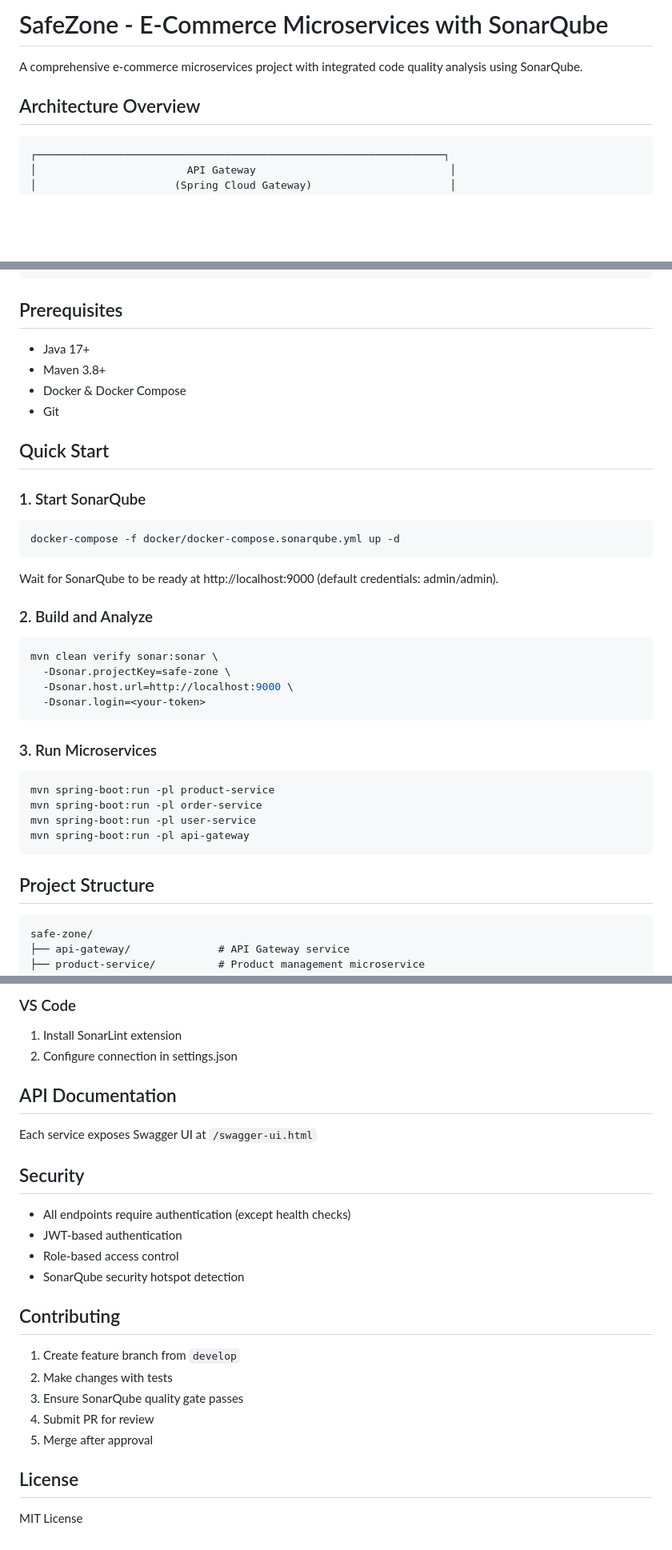
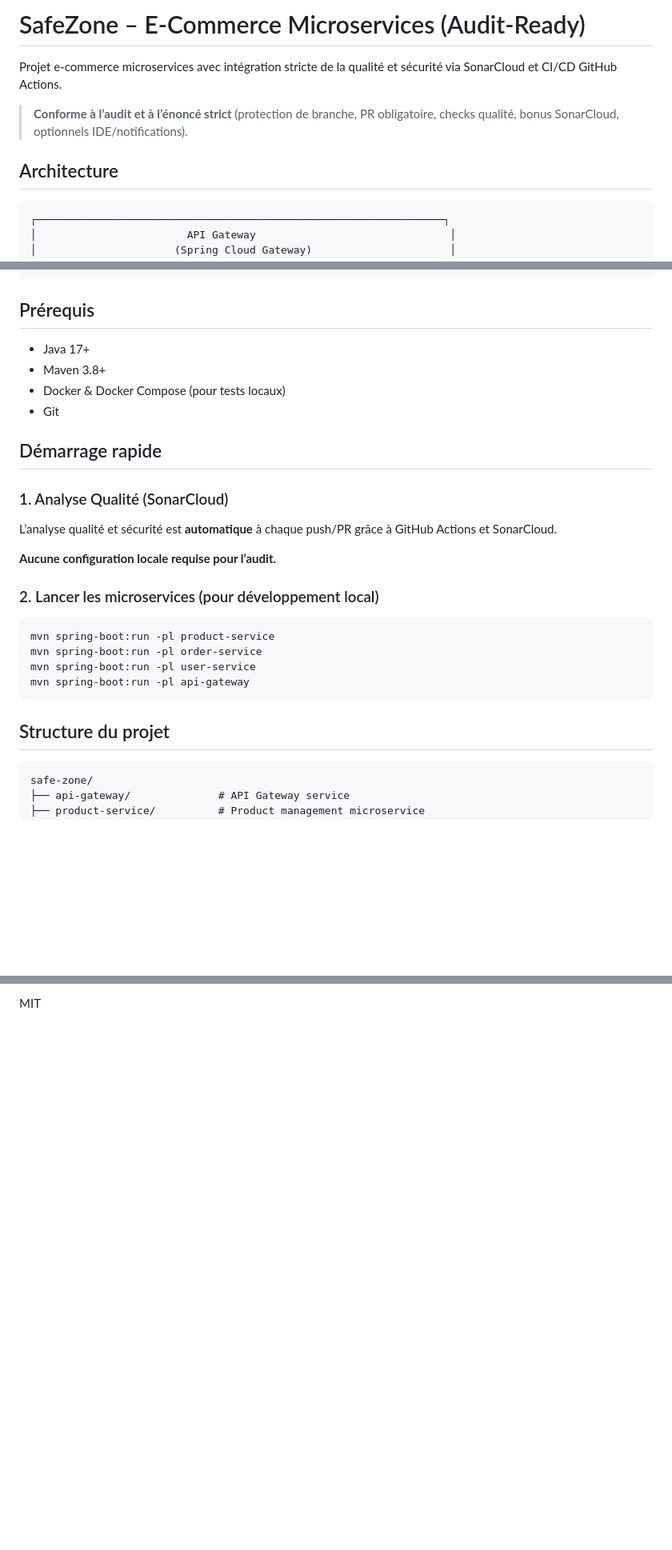
Before and after one commit to CLecart/safe-zone, a Markdown page: README.md, 3 parts joined by grey strips. Shown at 80% size. GitHub-like rendering; blank space fills up the shorter version.

````diff
--- a/README.md
+++ b/README.md
@@ -1,10 +1,10 @@
-# SafeZone - E-Commerce Microservices with SonarQube
+# SafeZone – E-Commerce Microservices (Audit-Ready)
 
-A comprehensive e-commerce microservices project with integrated code quality analysis using SonarQube.
+Projet e-commerce microservices avec intégration stricte de la qualité et sécurité via SonarCloud et CI/CD GitHub Actions.
 
-<!-- ci: 2026-01-19 - small non-functional entry to record today's contribution -->
+> **Conforme à l’audit et à l’énoncé strict** (protection de branche, PR obligatoire, checks qualité, bonus SonarCloud, optionnels IDE/notifications).
 
-## Architecture Overview
+## Architecture
 
 ```
 ┌─────────────────────────────────────────────────────────────────┐
@@ -27,33 +27,22 @@ A comprehensive e-commerce microservices project with integrated code quality an
    └─────────┘       └─────────┘       └─────────┘
 ```
 
-## Prerequisites
+## Prérequis
 
 - Java 17+
 - Maven 3.8+
-- Docker & Docker Compose
+- Docker & Docker Compose (pour tests locaux)
 - Git
 
-## Quick Start
+## Démarrage rapide
 
-### 1. Start SonarQube
+### 1. Analyse Qualité (SonarCloud)
 
-```bash
-docker-compose -f docker/docker-compose.sonarqube.yml up -d
-```
+L’analyse qualité et sécurité est **automatique** à chaque push/PR grâce à GitHub Actions et SonarCloud.
 
-Wait for SonarQube to be ready at http://localhost:9000 (default credentials: admin/admin).
+**Aucune configuration locale requise pour l’audit.**
 
-### 2. Build and Analyze
-
-```bash
-mvn clean verify sonar:sonar \
-  -Dsonar.projectKey=safe-zone \
-  -Dsonar.host.url=http://localhost:9000 \
-  -Dsonar.login=<your-token>
-```
-
-### 3. Run Microservices
+### 2. Lancer les microservices (pour développement local)
 
 ```bash
 mvn spring-boot:run -pl product-service
@@ -62,7 +51,7 @@ mvn spring-boot:run -pl user-service
 mvn spring-boot:run -pl api-gateway
 ```
 
-## Project Structure
+## Structure du projet
 
 ```
 safe-zone/
@@ -157,27 +115 @@ Configure SMTP in `docker/docker-compose.sonarqube.yml`
-### VS Code
-
-1. Install SonarLint extension
-2. Configure connection in settings.json
-
-## API Documentation
-
-Each service exposes Swagger UI at `/swagger-ui.html`
-
-## Security
-
-- All endpoints require authentication (except health checks)
-- JWT-based authentication
-- Role-based access control
-- SonarQube security hotspot detection
-
-## Contributing
-
-1. Create feature branch from `develop`
-2. Make changes with tests
-3. Ensure SonarQube quality gate passes
-4. Submit PR for review
-5. Merge after approval
-
-## License
-
-MIT License
+MIT
````
Also changed, not shown: other parts of README.md (+26 -57 lines).
